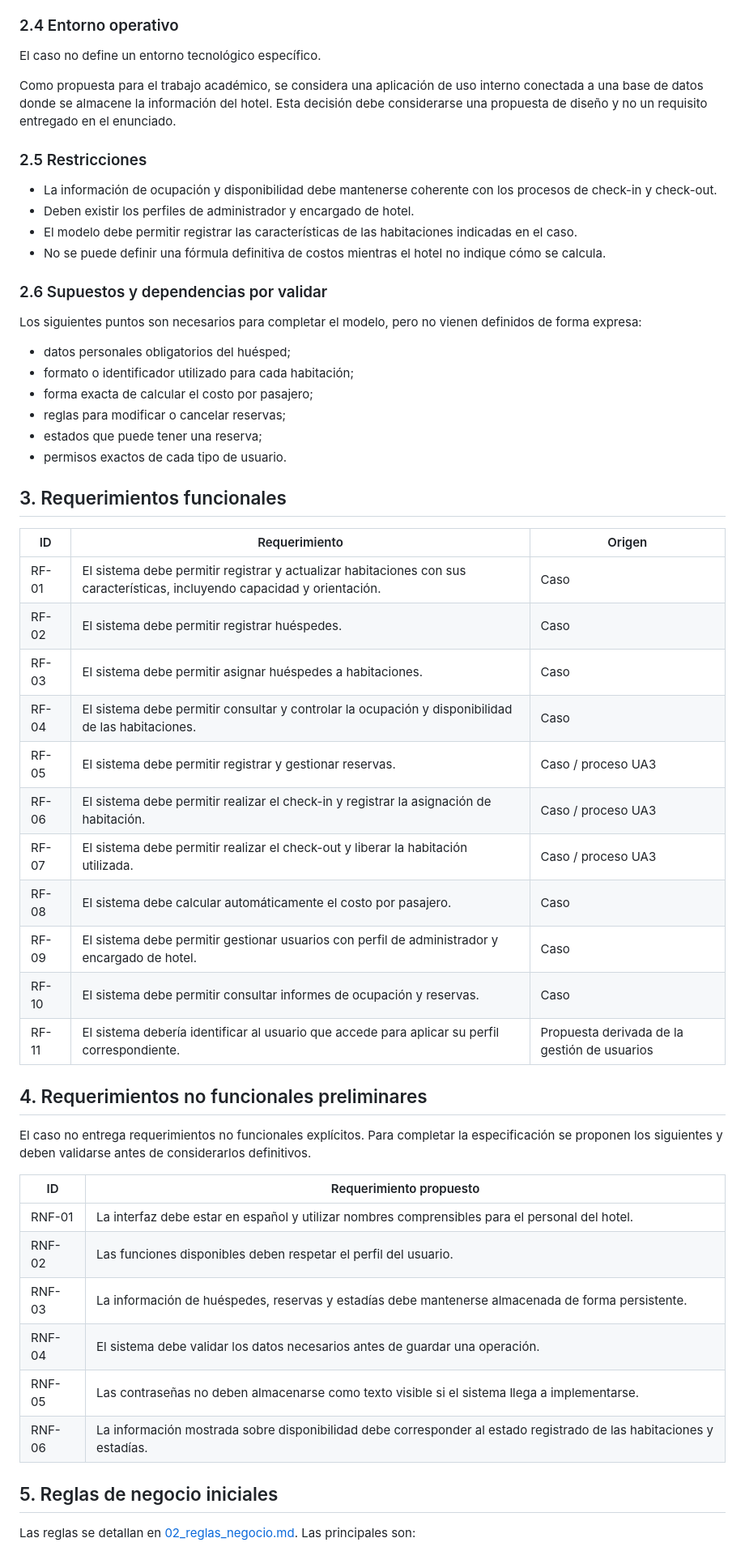
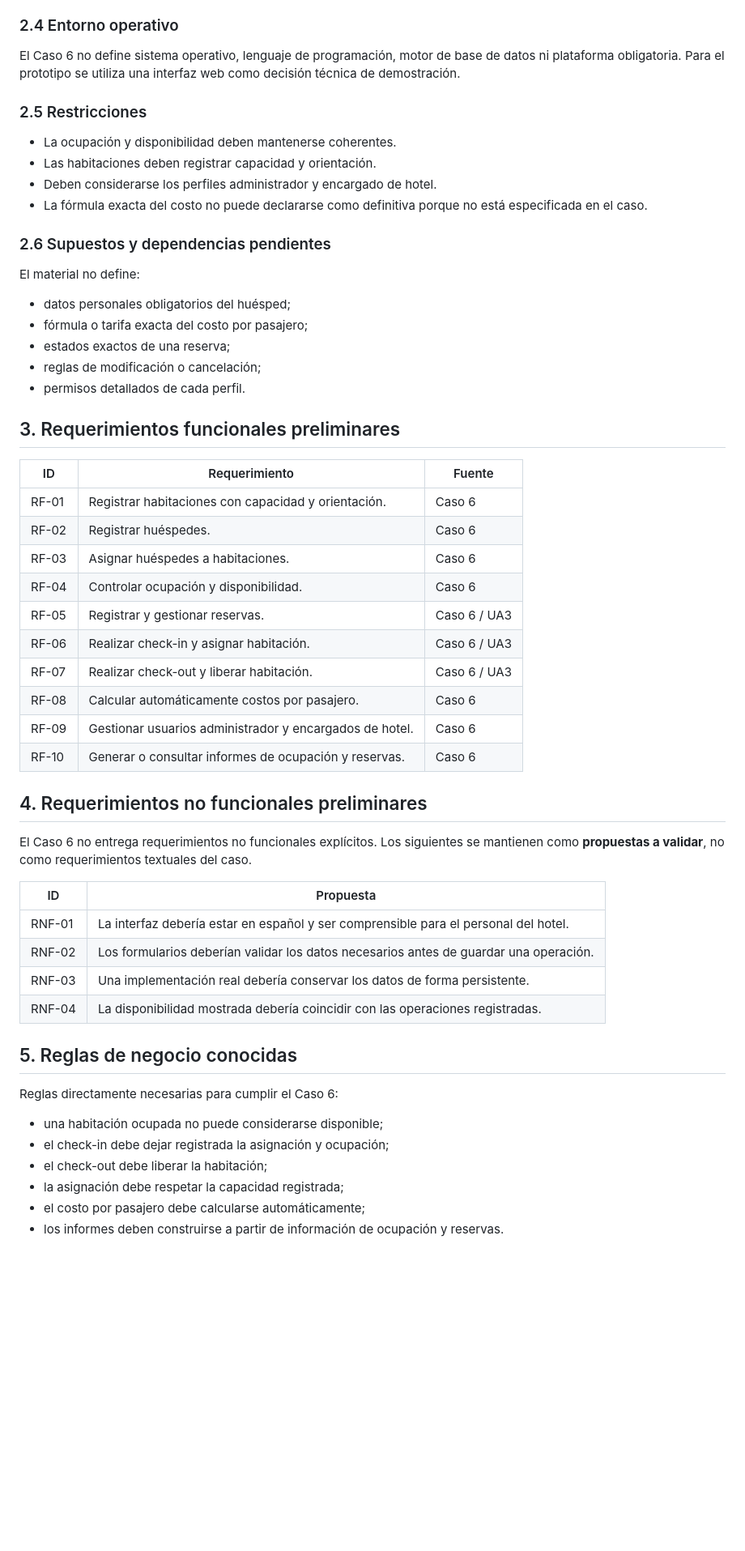
Before and after one commit to Yutre3/diego, a Markdown page: entrega-final/01-requerimientos.md, the part around one of its changes. Shown at 81% size. GitHub-like rendering; blank space fills up the shorter version.

Commit message:
Completar requerimientos según pauta y quitar supuestos innecesarios

```diff
--- a/entrega-final/01-requerimientos.md
+++ b/entrega-final/01-requerimientos.md
@@ -72,58 +54,54 @@ La separación exacta de permisos debe ser validada, ya que el caso solo identif
 
 ### 2.4 Entorno operativo
-
-El caso no define un entorno tecnológico específico.
-
-Como propuesta para el trabajo académico, se considera una aplicación de uso interno conectada a una base de datos donde se almacene la información del hotel. Esta decisión debe considerarse una propuesta de diseño y no un requisito entregado en el enunciado.
+El Caso 6 no define sistema operativo, lenguaje de programación, motor de base de datos ni plataforma obligatoria. Para el prototipo se utiliza una interfaz web como decisión técnica de demostración.
 
 ### 2.5 Restricciones
+- La ocupación y disponibilidad deben mantenerse coherentes.
+- Las habitaciones deben registrar capacidad y orientación.
+- Deben considerarse los perfiles administrador y encargado de hotel.
+- La fórmula exacta del costo no puede declararse como definitiva porque no está especificada en el caso.
 
-- La información de ocupación y disponibilidad debe mantenerse coherente con los procesos de check-in y check-out.
-- Deben existir los perfiles de administrador y encargado de hotel.
-- El modelo debe permitir registrar las características de las habitaciones indicadas en el caso.
-- No se puede definir una fórmula definitiva de costos mientras el hotel no indique cómo se calcula.
+### 2.6 Supuestos y dependencias pendientes
+El material no define:
+- datos personales obligatorios del huésped;
+- fórmula o tarifa exacta del costo por pasajero;
+- estados exactos de una reserva;
+- reglas de modificación o cancelación;
+- permisos detallados de cada perfil.
 
-### 2.6 Supuestos y dependencias por validar
+## 3. Requerimientos funcionales preliminares
 
-Los siguientes puntos son necesarios para completar el modelo, pero no vienen definidos de forma expresa:
-
-- datos personales obligatorios del huésped;
-- formato o identificador utilizado para cada habitación;
-- forma exacta de calcular el costo por pasajero;
-- reglas para modificar o cancelar reservas;
-- estados que puede tener una reserva;
-- permisos exactos de cada tipo de usuario.
-
-## 3. Requerimientos funcionales
-
-| ID | Requerimiento | Origen |
+| ID | Requerimiento | Fuente |
 | --- | --- | --- |
-| RF-01 | El sistema debe permitir registrar y actualizar habitaciones con sus características, incluyendo capacidad y orientación. | Caso |
-| RF-02 | El sistema debe permitir registrar huéspedes. | Caso |
-| RF-03 | El sistema debe permitir asignar huéspedes a habitaciones. | Caso |
-| RF-04 | El sistema debe permitir consultar y controlar la ocupación y disponibilidad de las habitaciones. | Caso |
-| RF-05 | El sistema debe permitir registrar y gestionar reservas. | Caso / proceso UA3 |
-| RF-06 | El sistema debe permitir realizar el check-in y registrar la asignación de habitación. | Caso / proceso UA3 |
-| RF-07 | El sistema debe permitir realizar el check-out y liberar la habitación utilizada. | Caso / proceso UA3 |
-| RF-08 | El sistema debe calcular automáticamente el costo por pasajero. | Caso |
-| RF-09 | El sistema debe permitir gestionar usuarios con perfil de administrador y encargado de hotel. | Caso |
-| RF-10 | El sistema debe permitir consultar informes de ocupación y reservas. | Caso |
-| RF-11 | El sistema debería identificar al usuario que accede para aplicar su perfil correspondiente. | Propuesta derivada de la gestión de usuarios |
+| RF-01 | Registrar habitaciones con capacidad y orientación. | Caso 6 |
+| RF-02 | Registrar huéspedes. | Caso 6 |
+| RF-03 | Asignar huéspedes a habitaciones. | Caso 6 |
+| RF-04 | Controlar ocupación y disponibilidad. | Caso 6 |
+| RF-05 | Registrar y gestionar reservas. | Caso 6 / UA3 |
+| RF-06 | Realizar check-in y asignar habitación. | Caso 6 / UA3 |
+| RF-07 | Realizar check-out y liberar habitación. | Caso 6 / UA3 |
+| RF-08 | Calcular automáticamente costos por pasajero. | Caso 6 |
+| RF-09 | Gestionar usuarios administrador y encargados de hotel. | Caso 6 |
+| RF-10 | Generar o consultar informes de ocupación y reservas. | Caso 6 |
 
 ## 4. Requerimientos no funcionales preliminares
 
-El caso no entrega requerimientos no funcionales explícitos. Para completar la especificación se proponen los siguientes y deben validarse antes de considerarlos definitivos.
+El Caso 6 no entrega requerimientos no funcionales explícitos. Los siguientes se mantienen como **propuestas a validar**, no como requerimientos textuales del caso.
 
-| ID | Requerimiento propuesto |
+| ID | Propuesta |
 | --- | --- |
-| RNF-01 | La interfaz debe estar en español y utilizar nombres comprensibles para el personal del hotel. |
-| RNF-02 | Las funciones disponibles deben respetar el perfil del usuario. |
-| RNF-03 | La información de huéspedes, reservas y estadías debe mantenerse almacenada de forma persistente. |
-| RNF-04 | El sistema debe validar los datos necesarios antes de guardar una operación. |
-| RNF-05 | Las contraseñas no deben almacenarse como texto visible si el sistema llega a implementarse. |
-| RNF-06 | La información mostrada sobre disponibilidad debe corresponder al estado registrado de las habitaciones y estadías. |
+| RNF-01 | La interfaz debería estar en español y ser comprensible para el personal del hotel. |
+| RNF-02 | Los formularios deberían validar los datos necesarios antes de guardar una operación. |
+| RNF-03 | Una implementación real debería conservar los datos de forma persistente. |
+| RNF-04 | La disponibilidad mostrada debería coincidir con las operaciones registradas. |
 
-## 5. Reglas de negocio iniciales
+## 5. Reglas de negocio conocidas
 
-Las reglas se detallan en [02_reglas_negocio.md](02_reglas_negocio.md). Las principales son:
+Reglas directamente necesarias para cumplir el Caso 6:
+- una habitación ocupada no puede considerarse disponible;
+- el check-in debe dejar registrada la asignación y ocupación;
+- el check-out debe liberar la habitación;
+- la asignación debe respetar la capacidad registrada;
+- el costo por pasajero debe calcularse automáticamente;
+- los informes deben construirse a partir de información de ocupación y reservas.
 
```
Also changed, not shown: other parts of entrega-final/01-requerimientos.md (+69 -87 lines).
